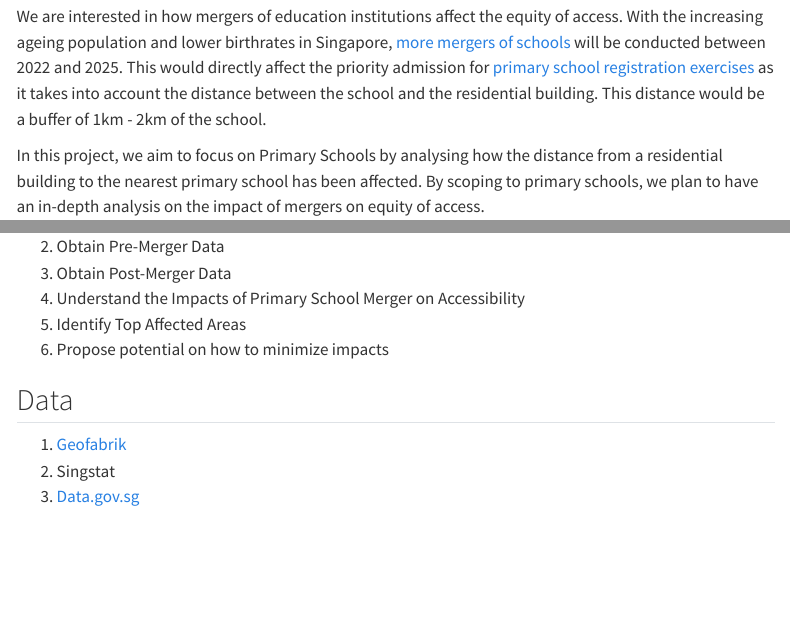
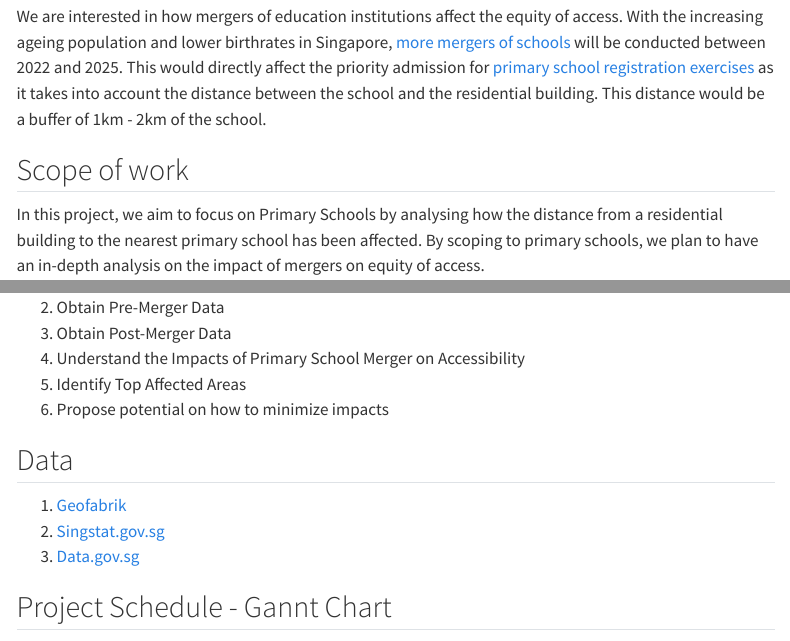
Before and after one commit to mxixqc/GISProject, a Quarto document (overview.qmd): the page in a window 1100 px wide, from 280 px down, and a second part further down, joined at a grey line. Rendered offline with R 4.5, knitr and Pandoc in place of Quarto, with nearby package versions; menus at the side of the page are left out.

Commit message:
overview changes

```diff
--- a/overview.qmd
+++ b/overview.qmd
@@ -9,6 +9,8 @@ This project aims to explore the impact of the merger on the equity of access to
 ## Project Motivation
 
 We are interested in how mergers of education institutions affect the equity of access. With the increasing ageing population and lower birthrates in Singapore, [more mergers of schools](https://www.moe.gov.sg/news/press-releases/20220406-names-of-primary-and-secondary-schools-merging-between-2022-and-2025) will be conducted between 2022 and 2025. This would directly affect the priority admission for [primary school registration exercises](https://www.moe.gov.sg/primary/p1-registration/distance) as it takes into account the distance between the school and the residential building. This distance would be a buffer of 1km - 2km of the school.
+
+## Scope of work
 
 In this project, we aim to focus on Primary Schools by analysing how the distance from a residential building to the nearest primary school has been affected. By scoping to primary schools, we plan to have an in-depth analysis on the impact of mergers on equity of access.
 
@@ -40,5 +42,9 @@ Understand future population changes in Singapore, which may be used for future
 ## Data
 
 1.  [Geofabrik](https://download.geofabrik.de/asia/malaysia-singapore-brunei.html)
-2.  Singstat
+2.  [Singstat.gov.sg](https://www.singstat.gov.sg/find-data/search-by-theme/population/geographic-distribution/latest-data)
 3.  [Data.gov.sg](https://data.gov.sg/dataset/school-directory-and-information)
+
+## Project Schedule - Gannt Chart
+
+![](images/gannt_chart.PNG){fig-align="center" width="28cm"}
```
